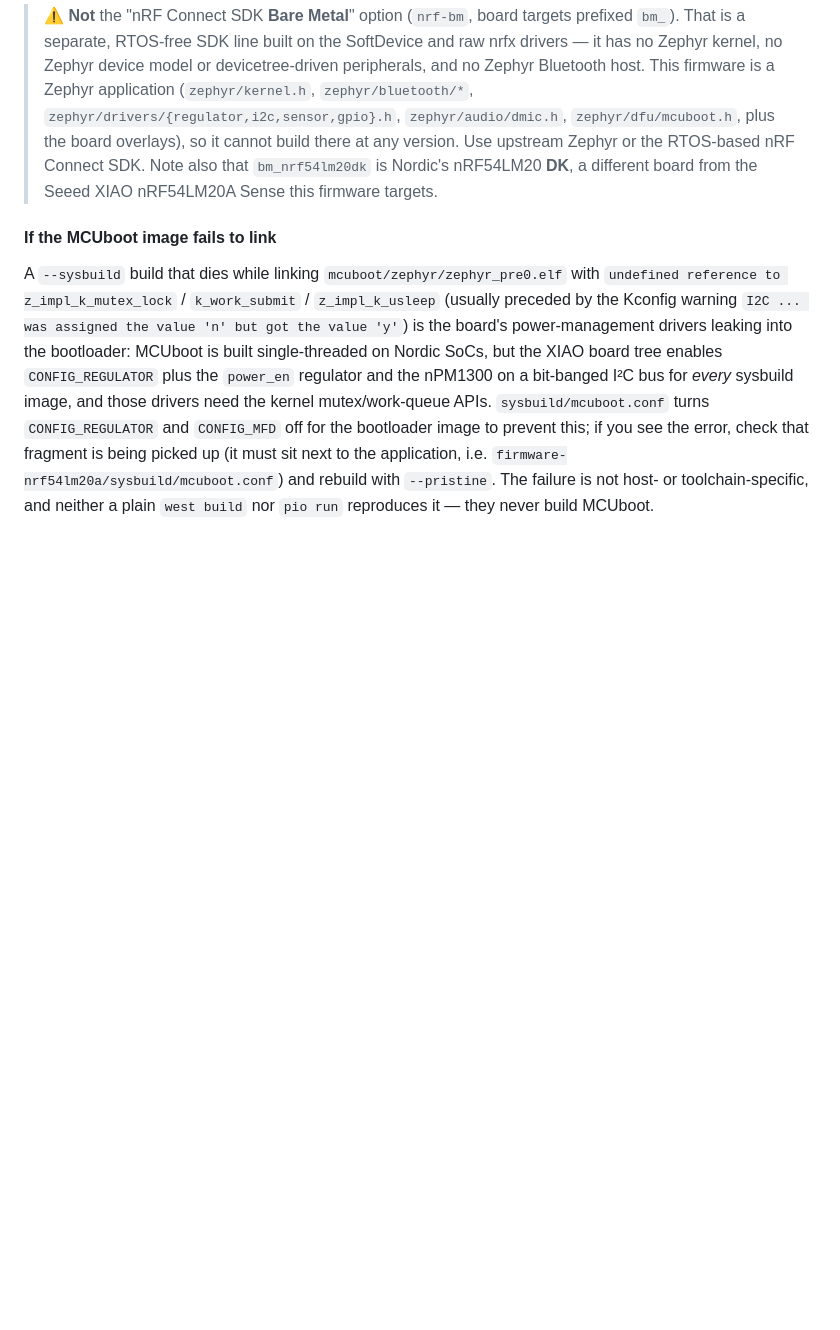
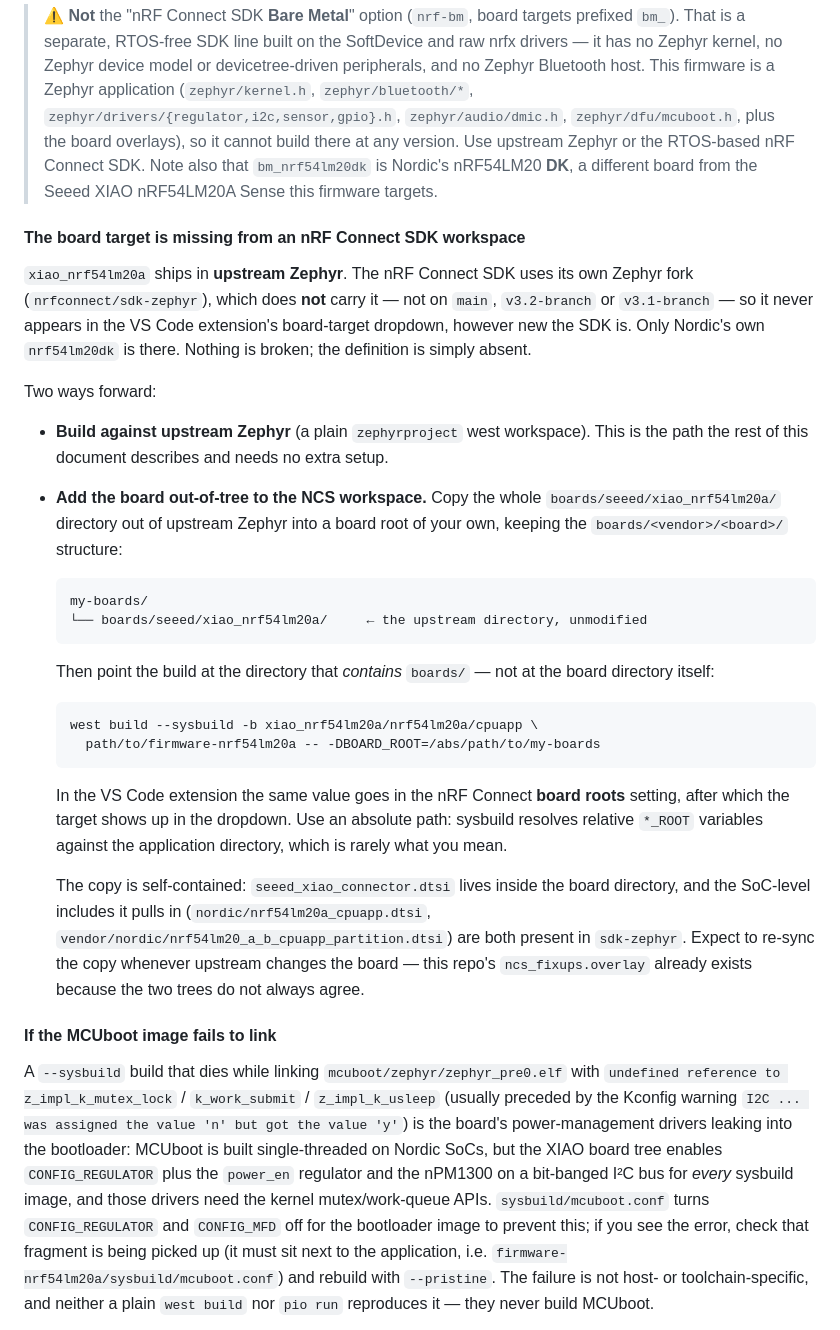
Before and after one commit to MacNite/HiveInside, a Markdown page: docs/flashing.md, the part around the change. GitHub-like rendering; blank space fills up the shorter version.

Commit message:
Document adding the XIAO board to an nRF Connect SDK workspace
xiao_nrf54lm20a ships in upstream Zephyr but not in NCS's Zephyr fork
(nrfconnect/sdk-zephyr carries only Nordic's nrf54lm20dk), so the target never
appears in the VS Code extension's dropdown regardless of SDK version. Record
that, and give the BOARD_ROOT recipe for adding the upstream board directory
out-of-tree, including the caveats: point at the directory containing boards/,
use an absolute path because sysbuild resolves relative *_ROOT variables against
the application directory, and re-sync the copy when upstream changes.

Co-Authored-By: Claude Opus 5 <noreply@anthropic.com>
Claude-Session: https://claude.ai/code/session_01R4AqceGnDUnrQH1965XWQ9

````diff
--- a/docs/flashing.md
+++ b/docs/flashing.md
@@ -177,6 +177,47 @@ board revision.
 > that `bm_nrf54lm20dk` is Nordic's nRF54LM20 **DK**, a different board from the
 > Seeed XIAO nRF54LM20A Sense this firmware targets.
 
+#### The board target is missing from an nRF Connect SDK workspace
+
+`xiao_nrf54lm20a` ships in **upstream Zephyr**. The nRF Connect SDK uses its own
+Zephyr fork (`nrfconnect/sdk-zephyr`), which does **not** carry it — not on
+`main`, `v3.2-branch` or `v3.1-branch` — so it never appears in the VS Code
+extension's board-target dropdown, however new the SDK is. Only Nordic's own
+`nrf54lm20dk` is there. Nothing is broken; the definition is simply absent.
+
+Two ways forward:
+
+* **Build against upstream Zephyr** (a plain `zephyrproject` west workspace).
+  This is the path the rest of this document describes and needs no extra setup.
+* **Add the board out-of-tree to the NCS workspace.** Copy the whole
+  `boards/seeed/xiao_nrf54lm20a/` directory out of upstream Zephyr into a board
+  root of your own, keeping the `boards/<vendor>/<board>/` structure:
+
+  ```
+  my-boards/
+  └── boards/seeed/xiao_nrf54lm20a/     ← the upstream directory, unmodified
+  ```
+
+  Then point the build at the directory that *contains* `boards/` — not at the
+  board directory itself:
+
+  ```bash
+  west build --sysbuild -b xiao_nrf54lm20a/nrf54lm20a/cpuapp \
+    path/to/firmware-nrf54lm20a -- -DBOARD_ROOT=/abs/path/to/my-boards
+  ```
+
+  In the VS Code extension the same value goes in the nRF Connect **board roots**
+  setting, after which the target shows up in the dropdown. Use an absolute path:
+  sysbuild resolves relative `*_ROOT` variables against the application
+  directory, which is rarely what you mean.
+
+  The copy is self-contained: `seeed_xiao_connector.dtsi` lives inside the board
+  directory, and the SoC-level includes it pulls in
+  (`nordic/nrf54lm20a_cpuapp.dtsi`, `vendor/nordic/nrf54lm20_a_b_cpuapp_partition.dtsi`)
+  are both present in `sdk-zephyr`. Expect to re-sync the copy whenever upstream
+  changes the board — this repo's `ncs_fixups.overlay` already exists because the
+  two trees do not always agree.
+
 #### If the MCUboot image fails to link
 
 A `--sysbuild` build that dies while linking `mcuboot/zephyr/zephyr_pre0.elf`
````
